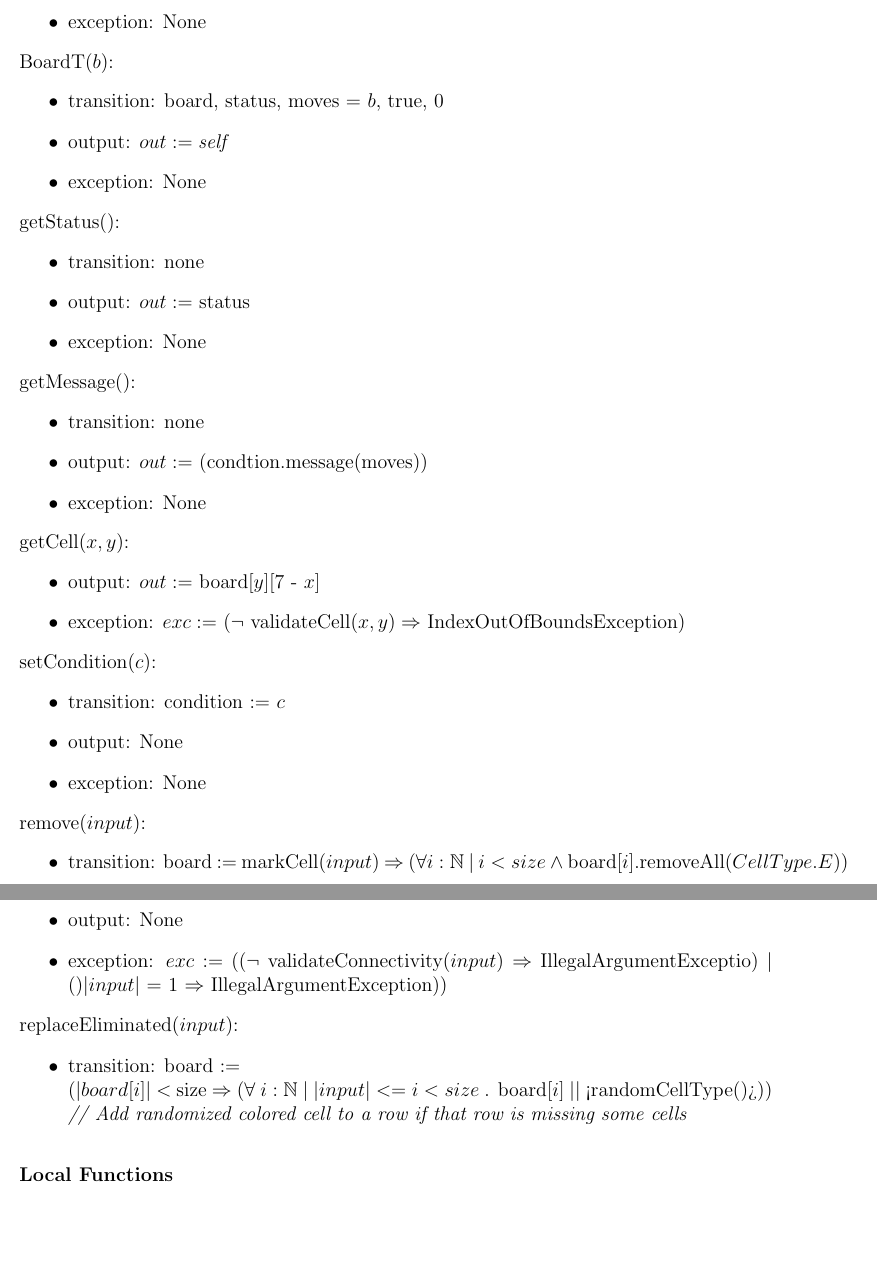
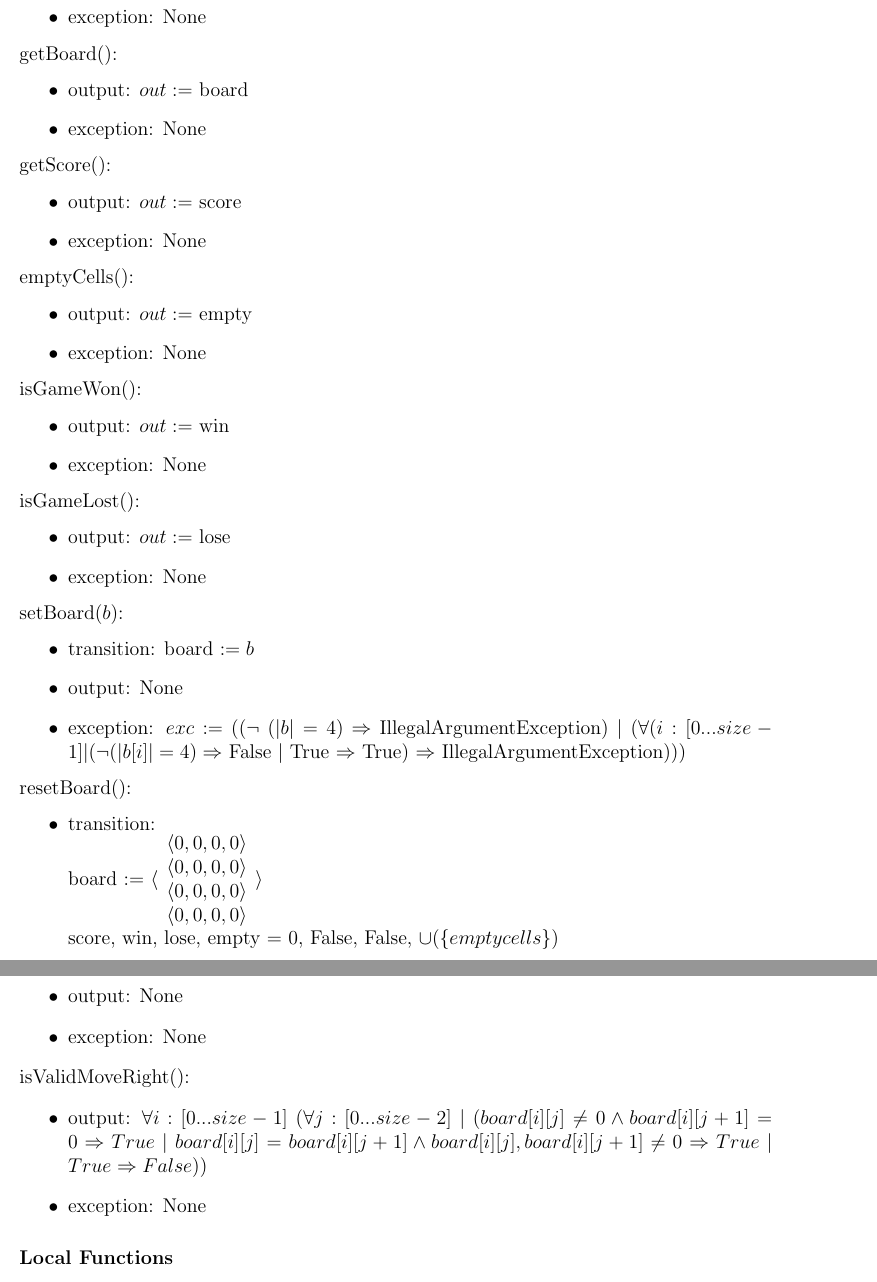
Before and after one commit to aami-hus/2048, a LaTeX document (A4/designspec/spec.tex): two parts of pages 7 and 8 of 14, joined at a grey line, cut so that both start at the same text, the shorter picture padded with empty space. Compiled offline with pdfLaTeX.

Commit message:
added access routine semantics for Board ADT module

```diff
--- a/A4/designspec/spec.tex
+++ b/A4/designspec/spec.tex
@@ -175,53 +171,65 @@ BoardT():
 \item exception: None
 \end{itemize}
 
-\noindent BoardT($b$):
+\noindent getBoard():
 \begin{itemize}
-\item transition: board, status, moves $=$ $b$, true, 0
-\item output: $out := \mathit{self}$
+\item output: $out :=$ board
 \item exception: None
 \end{itemize}
 
-\noindent getStatus():
+\noindent getScore():
 \begin{itemize}
-\item transition: none
-\item output: $out :=$ status
+\item output: $out :=$ score
 \item exception: None
 \end{itemize}
 
-\noindent getMessage():
+\noindent emptyCells():
 \begin{itemize}
-\item transition: none
-\item output: $out :=$ (condtion.message(moves))
+\item output: $out :=$ empty
 \item exception: None
 \end{itemize}
 
-\noindent getCell($x, y$):
+\noindent isGameWon():
 \begin{itemize}
-\item output: $out :=$ board[$y$][7 - $x$]
-\item exception: $exc :=$ ($\neg$ validateCell($x, y) \Rightarrow$ IndexOutOfBoundsException)
+\item output: $out :=$ win
+\item exception: None
 \end{itemize}
 
-\noindent setCondition($c$):
+\noindent isGameLost():
 \begin{itemize}
-\item transition: condition $:=$ $c$
+\item output: $out :=$ lose
+\item exception: None
+\end{itemize}
+
+\noindent setBoard($b$):
+\begin{itemize}
+  \item transition: board $:= b$
+  \item output: None
+  \item exception: $exc :=$ (($\neg$ ($|b| = 4$)
+  $\Rightarrow$ IllegalArgumentException) $|$
+  ($\forall(i : [0...size-1]| (\neg (|b[i]| = 4) \Rightarrow$ False $|$ True $\Rightarrow$ True)
+  $\Rightarrow$ IllegalArgumentException)))
+\end{itemize}
+
+\noindent resetBoard():
+\begin{itemize}
+\item transition: \\
+      board $:=$
+      $\langle \begin{array}{c}
+      \langle 0, 0, 0, 0 \rangle\\
+      \langle 0, 0, 0, 0 \rangle\\
+      \langle 0, 0, 0, 0 \rangle\\
+      \langle 0, 0, 0, 0 \rangle\\
+      \end{array} \rangle$ \\
+      score, win, lose, empty $=$ 0, False, False, $\cup (\{empty cells\})$
 \item output: None
 \item exception: None
 \end{itemize}
 
-\noindent remove($input$):
+\noindent isValidMoveRight():
 \begin{itemize}
-  \item transition: board $:=$ markCell($input$) $\Rightarrow$ ($\forall i : \mathbb{N}$ $|$ $i < size$ $\wedge$ board[$i$].removeAll($CellType.E$))
-  \item output: None
-  \item exception: $exc :=$ (($\neg$ validateConnectivity($input) \Rightarrow$ IllegalArgumentExceptio) $|$ ()$|input|$ = 1 $\Rightarrow$ IllegalArgumentException))
-\end{itemize}
-
-\noindent replaceEliminated($input$):
-\begin{itemize}
-\item transition: board $:=$\\
-  ($|board[i]|$ $<$ size $\Rightarrow$ ($\forall$ $i : \mathbb{N}$ $|$ $|input| <= i < size$ . board[$i$] $||$ <randomCellType()>)) \\
-  \medskip
-  \textit{// Add randomized colored cell to a row if that row is missing some cells}
+\item output: $\forall i : [0...size-1]$ $(\forall j : [0...size-2]$ $|$ $(board[i][j] \ne 0 \land board[i][j+1]=0 \Rightarrow True$ $|$ $board[i][j] = board[i][j+1] \land board[i][j], board[i][j+1] \ne 0 \Rightarrow True$ $|$ $True \Rightarrow False))$
+\item exception: None
 \end{itemize}
 
 \subsubsection* {Local Functions}
```
Also changed, not shown: A4/designspec/spec.pdf, A4/designspec/spec.tex (14 more changed lines).
